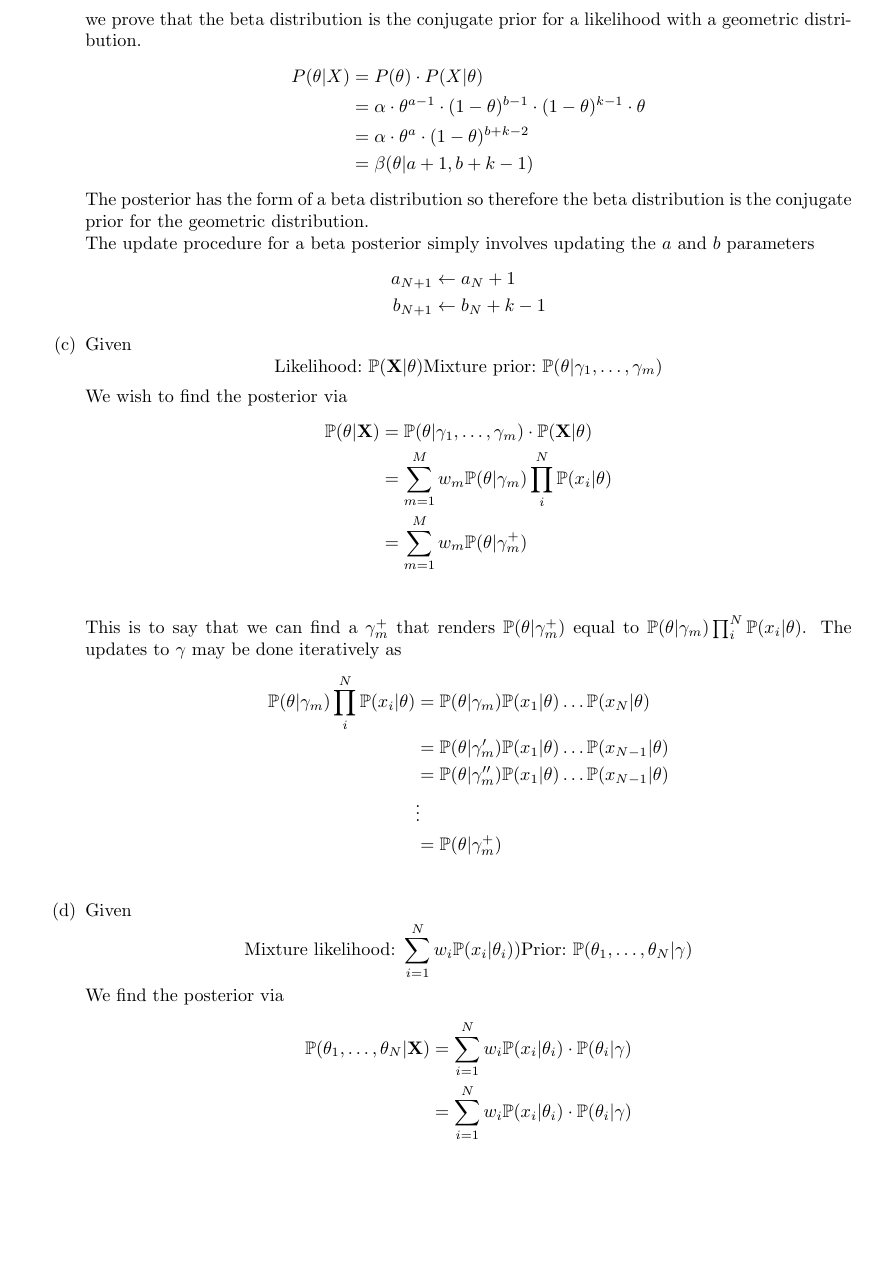
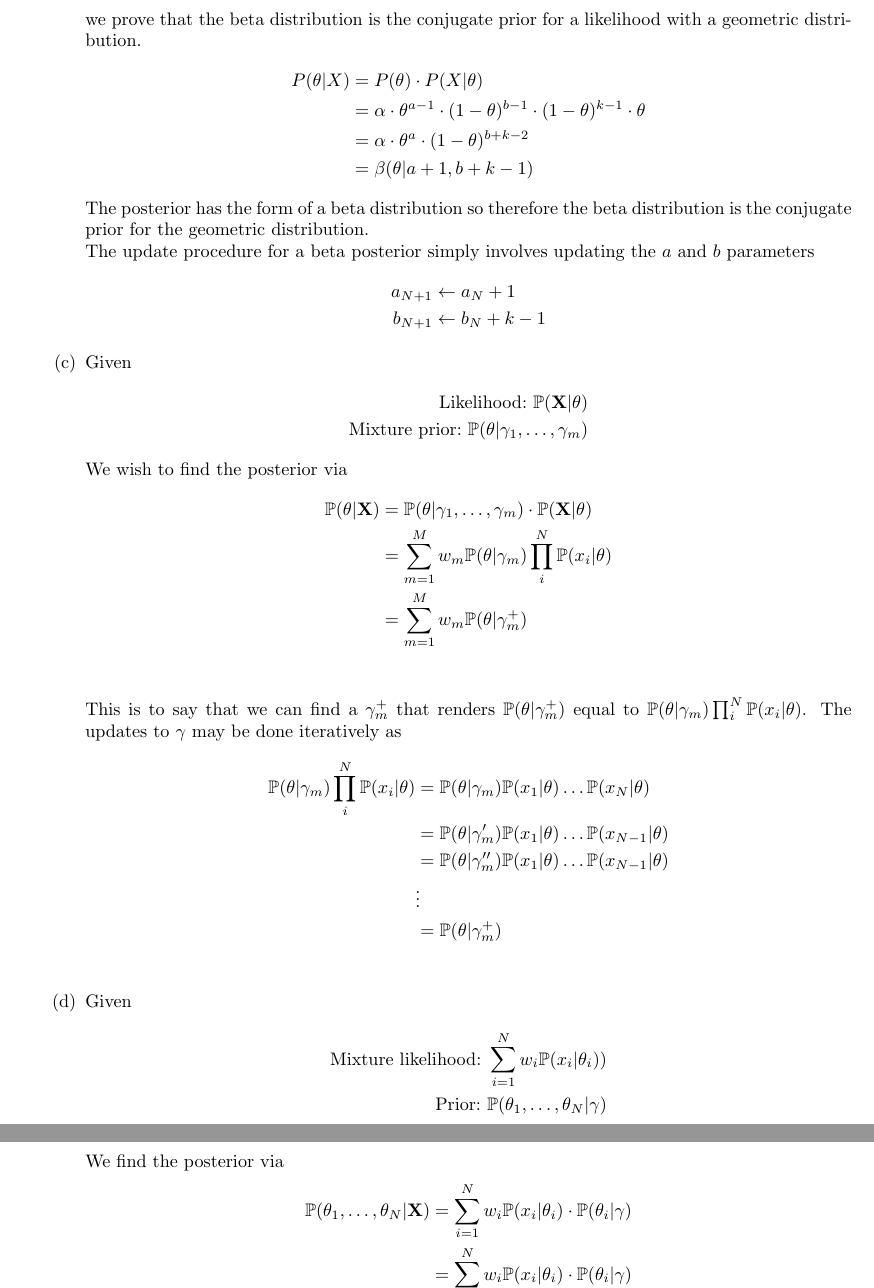
Before and after one commit to franklinhu/ml-fa2011, a LaTeX document (a5/a5.franklin.hu_sunil.pedapudi.tex): part of page 2 of 3 before the commit and two parts of pages 2 and 3 of 4 after it, the two joined at a grey line, cut so that both start at the same text, the shorter picture padded with empty space. Compiled offline with pdfLaTeX.

Commit message:
Fix newlines

```diff
--- a/a5/a5.franklin.hu_sunil.pedapudi.tex
+++ b/a5/a5.franklin.hu_sunil.pedapudi.tex
@@ -86,10 +86,10 @@ Assignment 5 \\
                 \end{align*}
             \item % 1c
               Given
-              \begin{equation*}
-                \textnormal{Likelihood:\ } \pr(\mathbf{X}|\theta)
+              \begin{align*}
+                \textnormal{Likelihood:\ } \pr(\mathbf{X}|\theta) \\
                 \textnormal{Mixture prior:\ } \pr(\theta|\gamma_1,\hdots,\gamma_m)
-              \end{equation*}
+              \end{align*}
               We wish to find the posterior via
               \begin{align*}
                 \pr(\theta|\mathbf{X}) &= \pr(\theta|\gamma_1,\hdots,\gamma_m)
@@ -111,10 +111,10 @@ Assignment 5 \\
               \end{align*}
             \item % 1d
               Given
-              \begin{equation*}
-                \textnormal{Mixture likelihood:\ } \sum_{i=1}^N w_i\pr(x_i | \theta_i))
+              \begin{align*}
+                \textnormal{Mixture likelihood:\ } \sum_{i=1}^N w_i\pr(x_i | \theta_i)) \\
                 \textnormal{Prior:\ } \pr(\theta_1,\hdots,\theta_N|\gamma)
-              \end{equation*}
+              \end{align*}
               We find the posterior via
               \begin{align*}
                 \pr(\theta_1,\hdots,\theta_N|\mathbf{X})
```
Also changed, not shown: a5/a5.franklin.hu_sunil.pedapudi.pdf.
